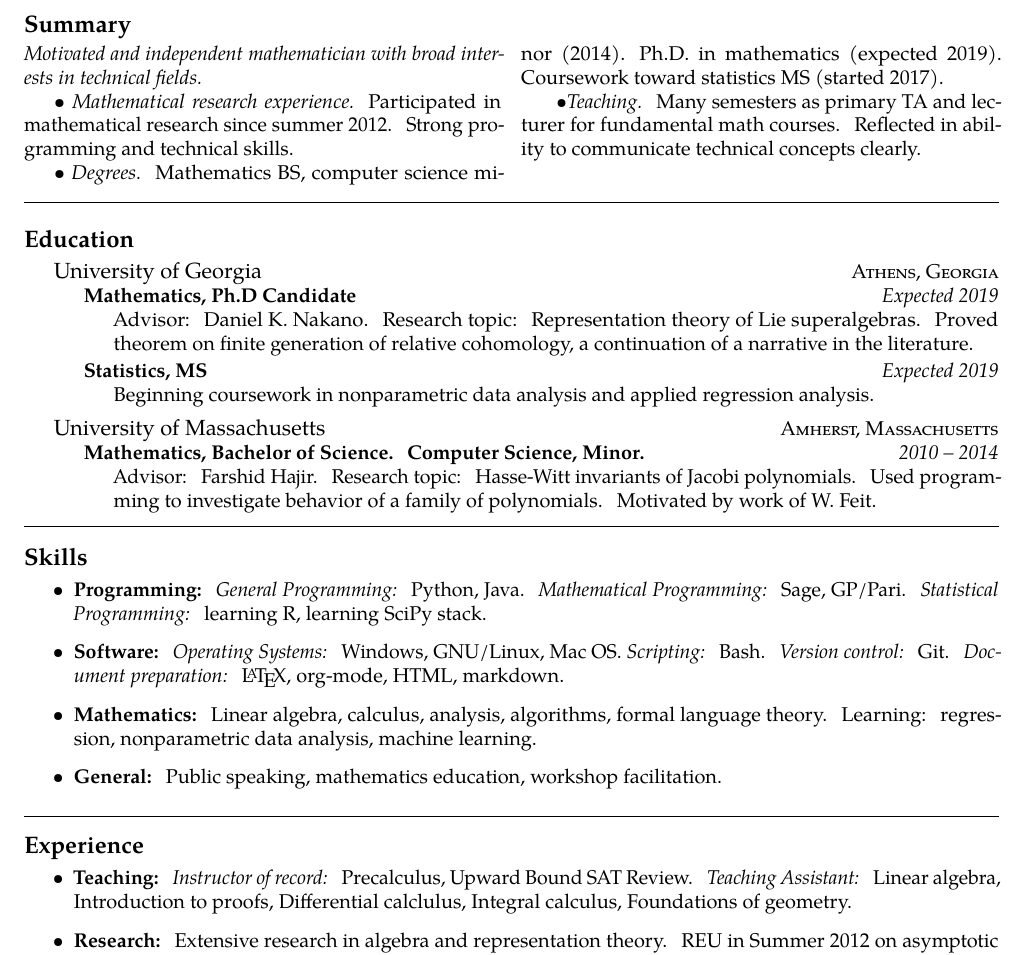
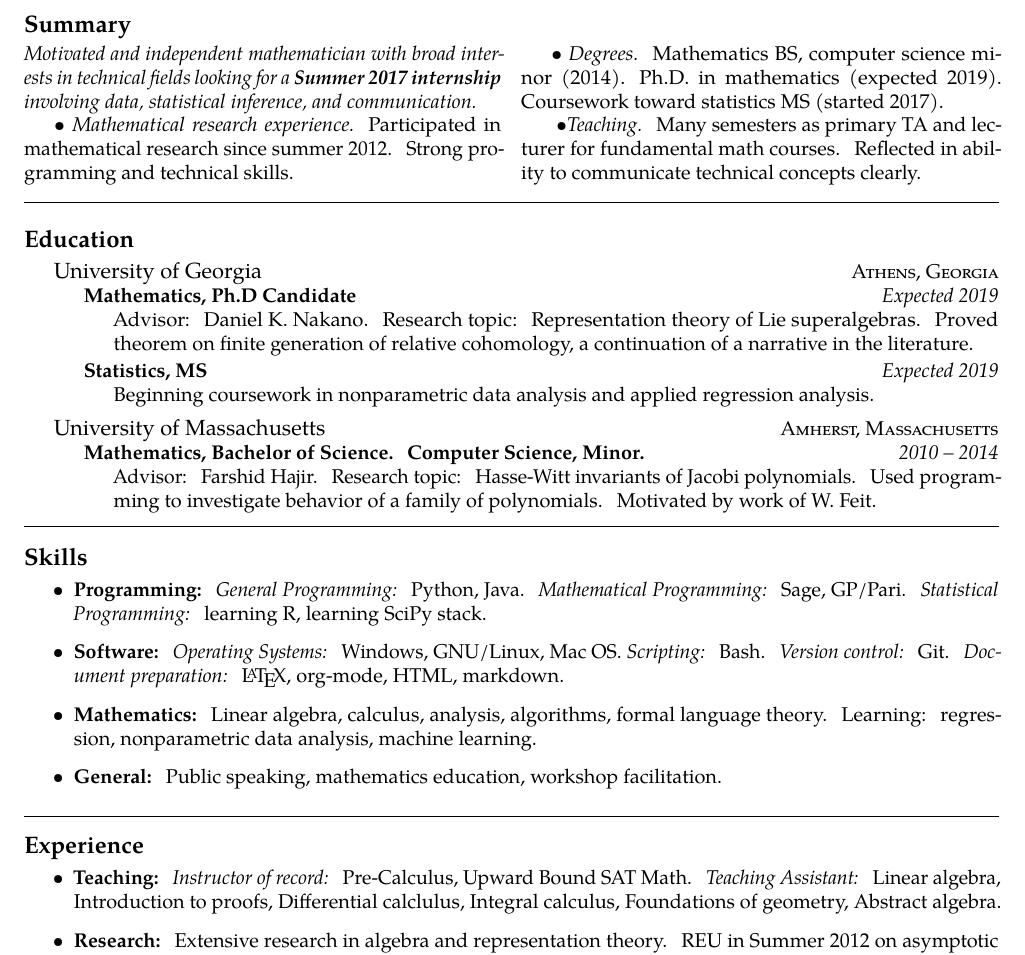
Before and after one commit to andrewmaurer/Resume, a LaTeX CV (resume.tex): part of the page, cut so that both start at the same text. Compiled offline with pdfLaTeX.

Commit message:
updated summary

```diff
--- a/resume.tex
+++ b/resume.tex
@@ -59,7 +59,7 @@ Athens, Georgia, 30602 \ \\
 
 \vspace{-1.3em}  % some vertical spacing
 \begin{multicols}{2}  % open a multicolumn environment
-\noindent \emph{Motivated and independent mathematician with broad interests in technical fields.}
+\noindent \emph{Motivated and independent mathematician with broad interests in technical fields looking for a \textbf{Summer 2017 internship} involving data, statistical inference, and communication.}
 
 \textbullet~\textit{Mathematical research experience.} Participated in mathematical research since summer 2012. Strong programming and technical skills.
 
@@ -112,7 +112,7 @@ Athens, Georgia, 30602 \ \\
 
 \roottitle{Experience}
 \begin{itemize}
-\item \textbf{Teaching:} \emph{Instructor of record:} Precalculus, Upward Bound SAT Review. \emph{Teaching Assistant:} Linear algebra, Introduction to proofs, Differential calclulus, Integral calculus, Foundations of geometry.
+\item \textbf{Teaching:} \emph{Instructor of record:} Pre-Calculus, Upward Bound SAT Math. \emph{Teaching Assistant:} Linear algebra, Introduction to proofs, Differential calclulus, Integral calculus, Foundations of geometry, Abstract algebra.
 \item \textbf{Research:} Extensive research in algebra and representation theory. REU in Summer 2012 on asymptotic problems in coding theory, graph theory, and number theory. Senior project on inverse Galois theory. Independent project on tropical Grassmannians and tropical GIT.
 \item \textbf{Primary organizer:} President of our \emph{Chapter of the American Mathematical Society} (2015 -- present), Principal organizer of \emph{P.E.N.U.L.T.I.M.A.T.E.} seminar (2017 -- present).
 \item \textbf{Logistic Assistance:} Tuesday algebraic geometry seminar (2014), Graduate student visitation day (2015, 2016), Summer workshop in Algebraic Geometry (2016), Topological Aspects of Algebra and Arithmetic Geometry (2016).
```
Also changed, not shown: resume.pdf.
